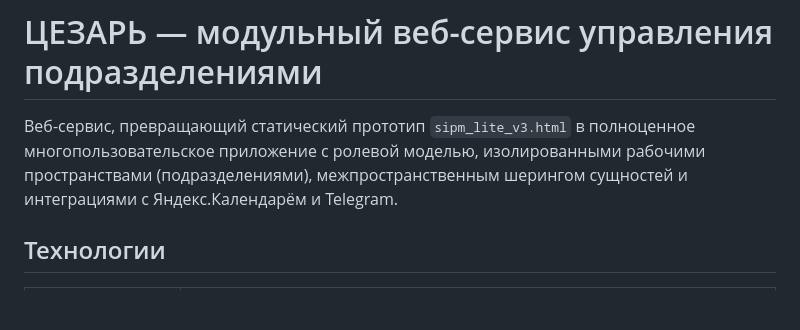
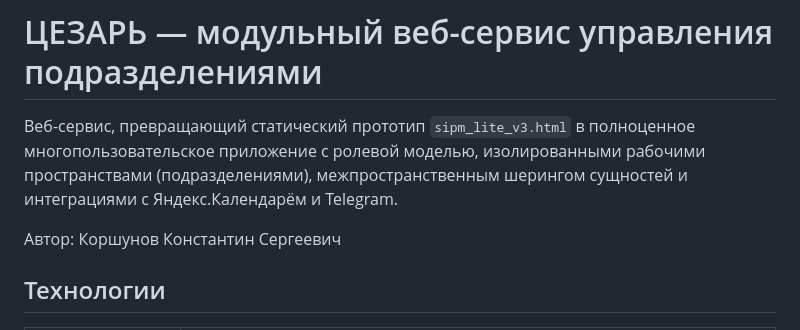
Before and after one commit to Kroshkos/Zezar, a Markdown page: README.md, the part around the change. GitHub-like rendering; blank space fills up the shorter version.

```diff
--- a/README.md
+++ b/README.md
@@ -4,6 +4,8 @@
 многопользовательское приложение с ролевой моделью, изолированными рабочими
 пространствами (подразделениями), межпространственным шерингом сущностей и
 интеграциями с Яндекс.Календарём и Telegram.
+
+Автор: Коршунов Константин Сергеевич
 
 ## Технологии
 
```
